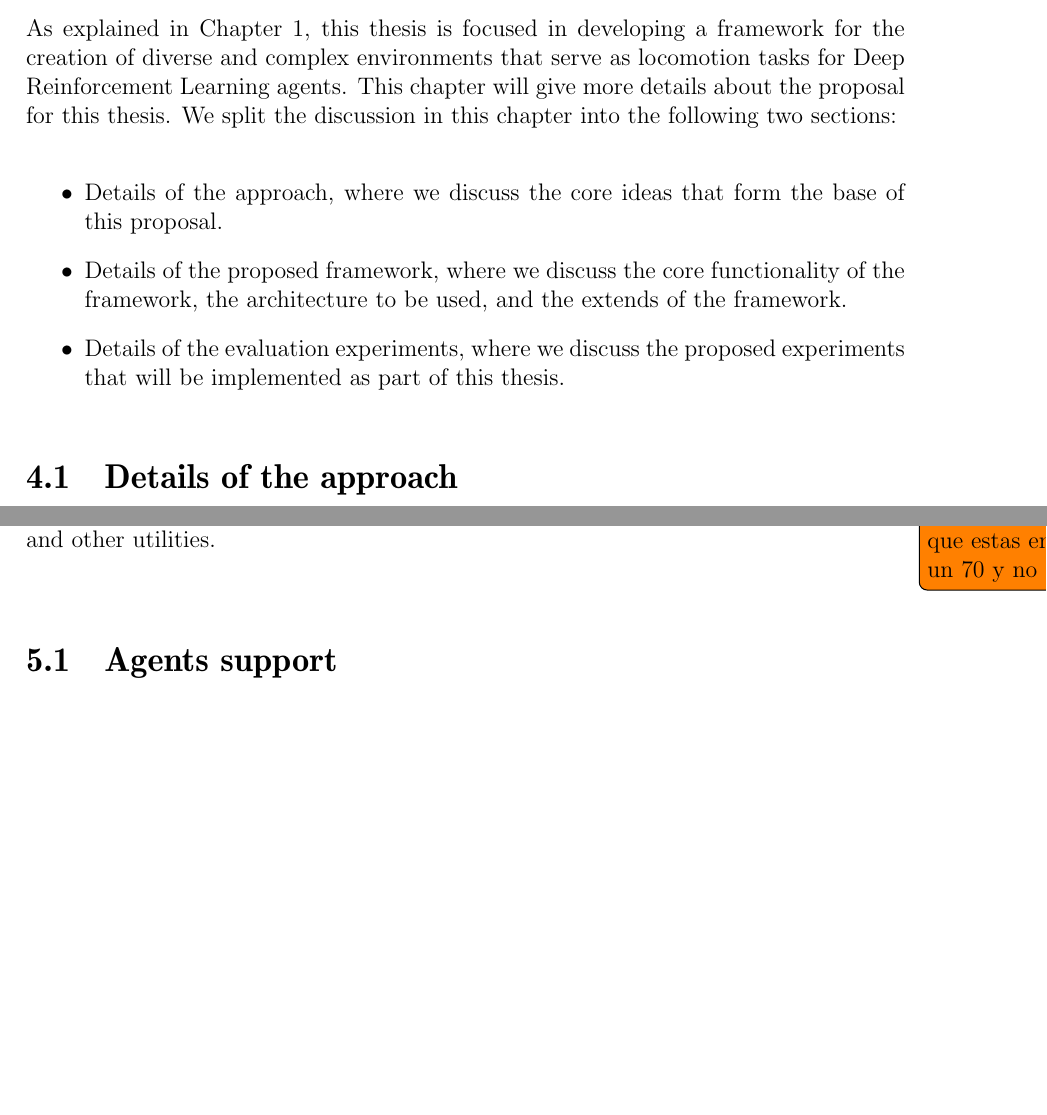
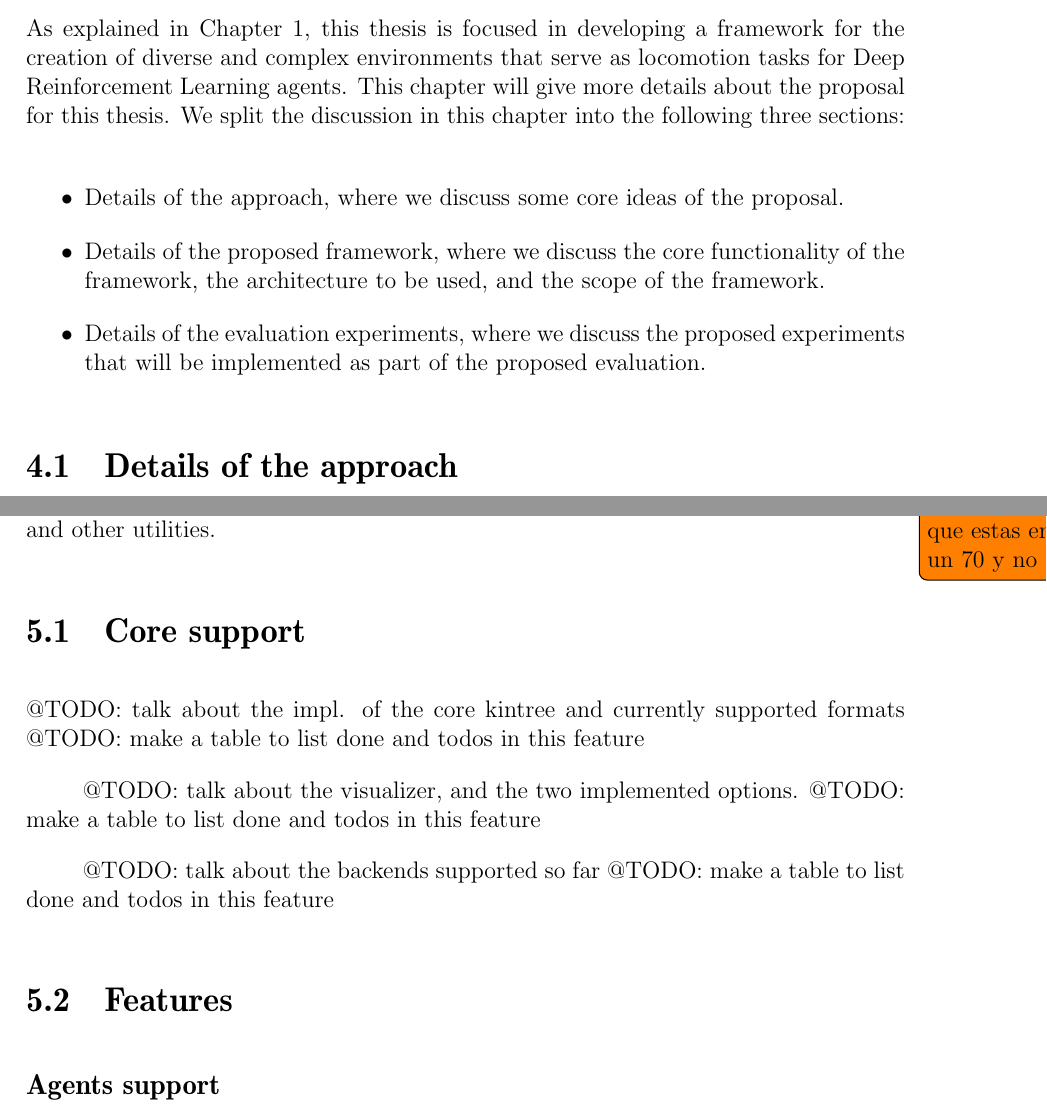
Before and after one commit to wpumacay/msc_qualif_doc, a LaTeX thesis (qualif-doc.tex, which reads chapters/chapter_4/chapter_4.tex, chapters/chapter_5/chapter_5.tex): two parts of pages 40 and 50 of 57, joined at a grey line, cut so that both start at the same text, the shorter picture padded with empty space. Compiled offline with pdfLaTeX.

Commit message:
[BACKUP]: backing up changes

```diff
--- a/chapters/chapter_4/chapter_4.tex
+++ b/chapters/chapter_4/chapter_4.tex
@@ -33,15 +33,15 @@
 As explained in Chapter 1, this thesis is focused  in developing a framework for
 the creation of diverse and complex environments that serve as locomotion tasks
 for Deep Reinforcement Learning agents. This chapter will give more details about the
-proposal for this thesis. We split the discussion in this chapter into the following two sections:
+proposal for this thesis. We split the discussion in this chapter into the following
+three sections:
 
 \begin{itemize}
-    \item Details of the approach, where we discuss the core ideas that form the base
-          of this proposal.
+    \item Details of the approach, where we discuss some core ideas of the proposal.
     \item Details of the proposed framework, where we discuss the core functionality
-          of the framework, the architecture to be used, and the extends of the framework.
+          of the framework, the architecture to be used, and the scope of the framework.
     \item Details of the evaluation experiments, where we discuss the proposed experiments
-          that will be implemented as part of this thesis.
+          that will be implemented as part of the proposed evaluation.
 \end{itemize}
 
 \section{Details of the approach}
--- a/chapters/chapter_5/chapter_5.tex
+++ b/chapters/chapter_5/chapter_5.tex
@@ -21,7 +21,20 @@ documentation of the core functionality. We split the current discussion into th
 components that have been implemented so far: core agents support, core sensors support, core
 terrain support, and other utilities.
 
-\section{Agents support}
+\section{Core support}
+
+@TODO: talk about the impl. of the core kintree and currently supported formats
+@TODO: make a table to list done and todos in this feature
+
+@TODO: talk about the visualizer, and the two implemented options.
+@TODO: make a table to list done and todos in this feature
+
+@TODO: talk about the backends supported so far
+@TODO: make a table to list done and todos in this feature
+
+\section{Features}
+
+\subsection*{Agents support}
 
 The implementation of the agent's core functionality has been completed to a 80\%,
 remaining only an additional implementation of the agents format provided by \cite{TerrainRLSim}.
--- a/qualif-doc.tex
+++ b/qualif-doc.tex
@@ -28,7 +28,8 @@
 \title{Evaluation of Deep Reinforcement Learning algorithms in
 	   Rich and Complex Environments for Robot Locomotion}
 \author{Wilbert Santos Pumacay Huallpa}
-\orientador{Dr. Jose Eduardo Ochoa Luna}
+% because repo is public it's better to let the advisor change this
+\orientador{Dr. ...}%@REPLACE ADVISOR
 \jurado
 {
 \\
```
Also changed, not shown: chapters/chapter_3/chapter_3.tex (+0 -8 lines), qualif-doc.bib (+1 -1 lines), qualif-doc.bbl, chapters/chapter_4/chapter_4.tex (6 more changed lines), chapters/chapter_5/chapter_5.tex (4 more changed lines).
